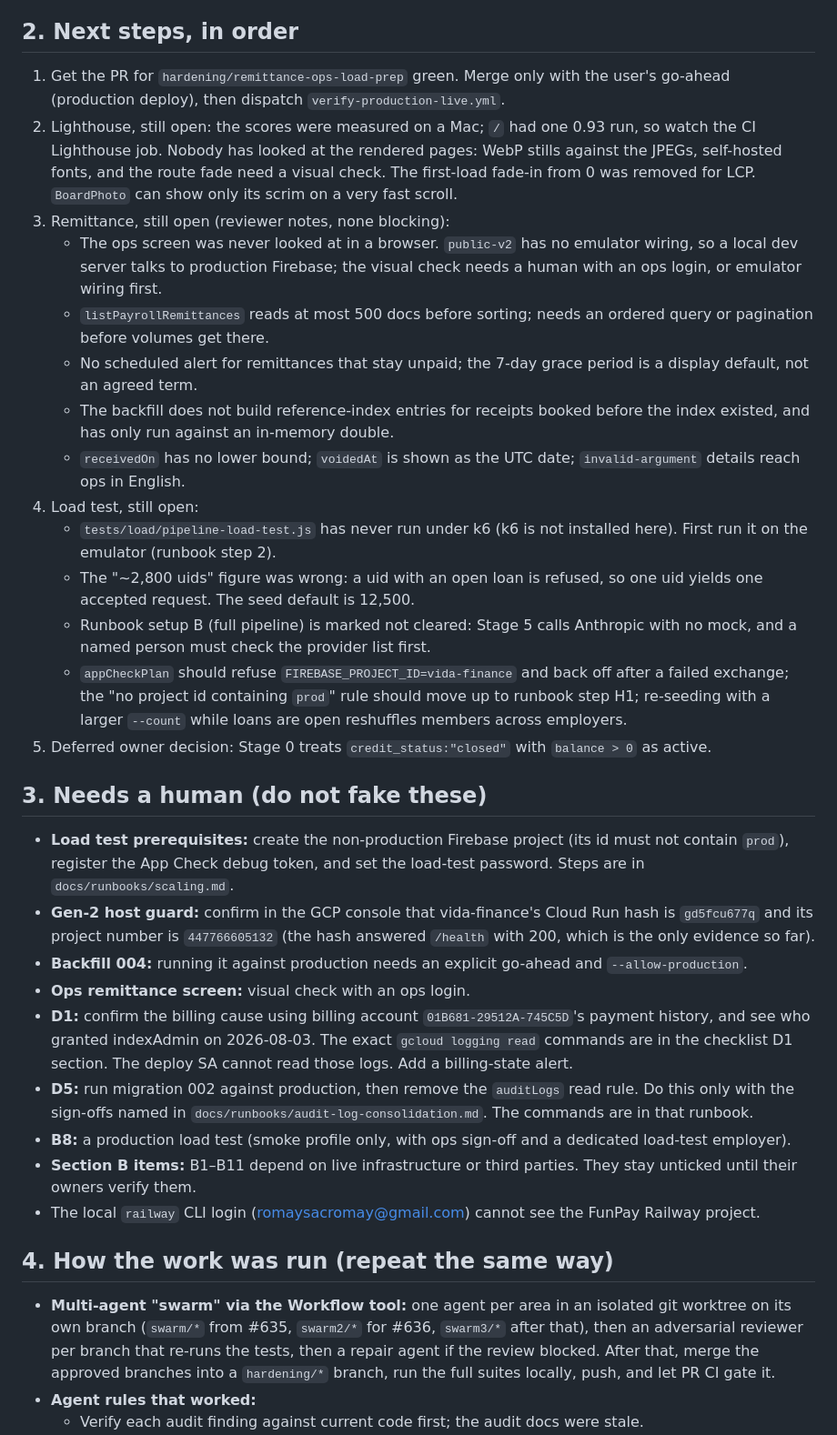
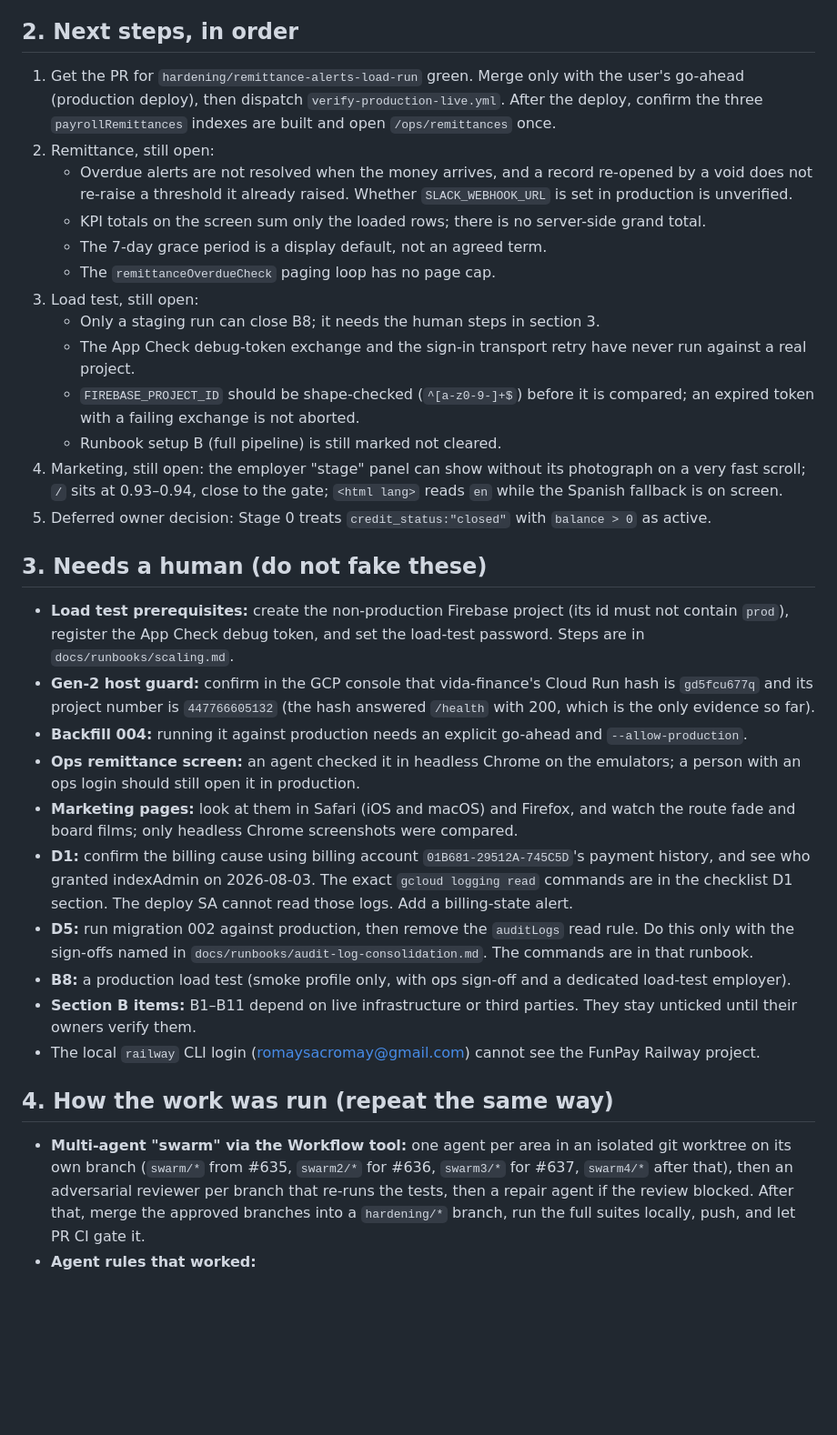
Before and after one commit to IsaacRomayVida/vidafinance, a Markdown page: docs/HANDOFF.md, the part around one of its changes. Shown at 91% size. Rendered like a GitHub page; blank space fills up the shorter version.

Commit message:
docs: handoff — #637 shipped, remittance alerts, k6 emulator run and marketing polish on the next branch

```diff
--- a/docs/HANDOFF.md
+++ b/docs/HANDOFF.md
@@ -41,28 +45,27 @@ lint 0 errors everywhere. Rules emulator suite 182/182 on the remittance branch
 
 ## 2. Next steps, in order
-1. Get the PR for `hardening/remittance-ops-load-prep` green. Merge only with the user's go-ahead
-   (production deploy), then dispatch `verify-production-live.yml`.
-2. Lighthouse, still open: the scores were measured on a Mac; `/` had one 0.93 run, so watch the CI Lighthouse job. Nobody has looked at the rendered pages: WebP stills against the JPEGs, self-hosted fonts, and the route fade need a visual check. The first-load fade-in from 0 was removed for LCP. `BoardPhoto` can show only its scrim on a very fast scroll.
-3. Remittance, still open (reviewer notes, none blocking):
-   - The ops screen was never looked at in a browser. `public-v2` has no emulator wiring, so a
-     local dev server talks to production Firebase; the visual check needs a human with an ops
-     login, or emulator wiring first.
-   - `listPayrollRemittances` reads at most 500 docs before sorting; needs an ordered query or pagination before volumes get there.
-   - No scheduled alert for remittances that stay unpaid; the 7-day grace period is a display default, not an agreed term.
-   - The backfill does not build reference-index entries for receipts booked before the index existed, and has only run against an in-memory double.
-   - `receivedOn` has no lower bound; `voidedAt` is shown as the UTC date; `invalid-argument` details reach ops in English.
-4. Load test, still open:
-   - `tests/load/pipeline-load-test.js` has never run under k6 (k6 is not installed here). First run it on the emulator (runbook step 2).
-   - The "~2,800 uids" figure was wrong: a uid with an open loan is refused, so one uid yields one accepted request. The seed default is 12,500.
-   - Runbook setup B (full pipeline) is marked not cleared: Stage 5 calls Anthropic with no mock, and a named person must check the provider list first.
-   - `appCheckPlan` should refuse `FIREBASE_PROJECT_ID=vida-finance` and back off after a failed exchange; the "no project id containing `prod`" rule should move up to runbook step H1; re-seeding with a larger `--count` while loans are open reshuffles members across employers.
+1. Get the PR for `hardening/remittance-alerts-load-run` green. Merge only with the user's go-ahead
+   (production deploy), then dispatch `verify-production-live.yml`. After the deploy, confirm the
+   three `payrollRemittances` indexes are built and open `/ops/remittances` once.
+2. Remittance, still open:
+   - Overdue alerts are not resolved when the money arrives, and a record re-opened by a void does not re-raise a threshold it already raised. Whether `SLACK_WEBHOOK_URL` is set in production is unverified.
+   - KPI totals on the screen sum only the loaded rows; there is no server-side grand total.
+   - The 7-day grace period is a display default, not an agreed term.
+   - The `remittanceOverdueCheck` paging loop has no page cap.
+3. Load test, still open:
+   - Only a staging run can close B8; it needs the human steps in section 3.
+   - The App Check debug-token exchange and the sign-in transport retry have never run against a real project.
+   - `FIREBASE_PROJECT_ID` should be shape-checked (`^[a-z0-9-]+$`) before it is compared; an expired token with a failing exchange is not aborted.
+   - Runbook setup B (full pipeline) is still marked not cleared.
+4. Marketing, still open: the employer "stage" panel can show without its photograph on a very fast scroll; `/` sits at 0.93–0.94, close to the gate; `<html lang>` reads `en` while the Spanish fallback is on screen.
 5. Deferred owner decision: Stage 0 treats `credit_status:"closed"` with `balance > 0` as active.
 
 ## 3. Needs a human (do not fake these)
 - **Load test prerequisites:** create the non-production Firebase project (its id must not contain `prod`), register the App Check debug token, and set the load-test password. Steps are in `docs/runbooks/scaling.md`.
 - **Gen-2 host guard:** confirm in the GCP console that vida-finance's Cloud Run hash is `gd5fcu677q` and its project number is `447766605132` (the hash answered `/health` with 200, which is the only evidence so far).
 - **Backfill 004:** running it against production needs an explicit go-ahead and `--allow-production`.
-- **Ops remittance screen:** visual check with an ops login.
+- **Ops remittance screen:** an agent checked it in headless Chrome on the emulators; a person with an ops login should still open it in production.
+- **Marketing pages:** look at them in Safari (iOS and macOS) and Firefox, and watch the route fade and board films; only headless Chrome screenshots were compared.
 - **D1:** confirm the billing cause using billing account `01B681-29512A-745C5D`'s payment history, and see who granted indexAdmin on 2026-08-03. The exact `gcloud logging read` commands are in the checklist D1 section. The deploy SA cannot read those logs. Add a billing-state alert.
 - **D5:** run migration 002 against production, then remove the `auditLogs` read rule. Do this only with the sign-offs named in `docs/runbooks/audit-log-consolidation.md`. The commands are in that runbook.
 - **B8:** a production load test (smoke profile only, with ops sign-off and a dedicated load-test employer).
@@ -71,7 +74,7 @@ lint 0 errors everywhere. Rules emulator suite 182/182 on the remittance branch
 
 ## 4. How the work was run (repeat the same way)
 - **Multi-agent "swarm" via the Workflow tool:** one agent per area in an isolated git
-  worktree on its own branch (`swarm/*` from #635, `swarm2/*` for #636, `swarm3/*` after that), then
+  worktree on its own branch (`swarm/*` from #635, `swarm2/*` for #636, `swarm3/*` for #637, `swarm4/*` after that), then
   an adversarial reviewer per branch that re-runs the tests, then a repair agent if
   the review blocked. After that, merge the approved branches into a `hardening/*`
   branch, run the full suites locally, push, and let PR CI gate it.
```
Also changed, not shown: other parts of docs/HANDOFF.md (+19 -15 lines).
